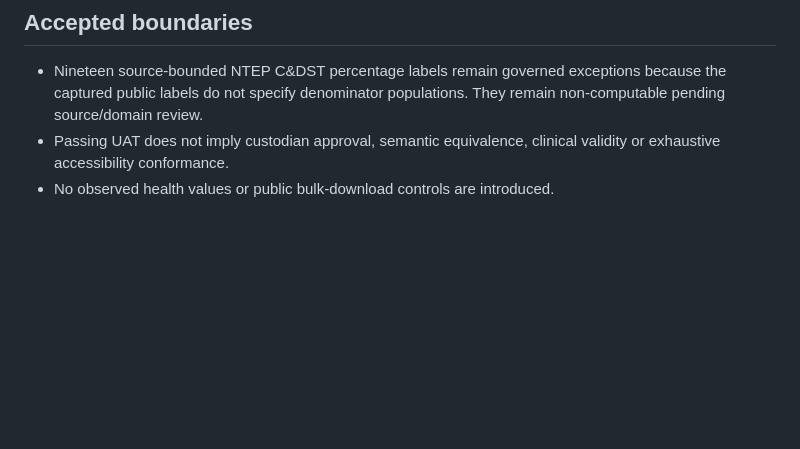
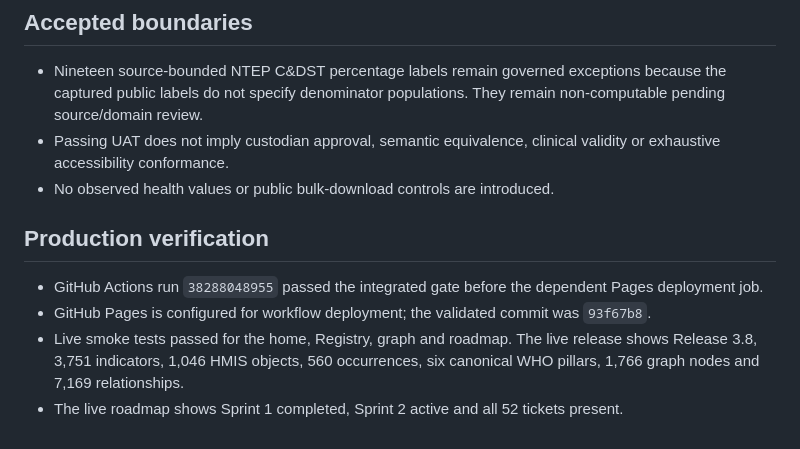
Before and after one commit to abeezith/Public-Health-Analytics-OS, a Markdown page: docs/SPRINT-1-UAT.md, the part around the change. Drawn GitHub-style; blank space fills up the shorter version.

Commit message:
Record Sprint 1 production UAT

```diff
--- a/docs/SPRINT-1-UAT.md
+++ b/docs/SPRINT-1-UAT.md
@@ -51,3 +51,10 @@ The controlled fixture was rejected with all expected percentage-rule errors. Th
 - Nineteen source-bounded NTEP C&DST percentage labels remain governed exceptions because the captured public labels do not specify denominator populations. They remain non-computable pending source/domain review.
 - Passing UAT does not imply custodian approval, semantic equivalence, clinical validity or exhaustive accessibility conformance.
 - No observed health values or public bulk-download controls are introduced.
+
+## Production verification
+
+- GitHub Actions run `38288048955` passed the integrated gate before the dependent Pages deployment job.
+- GitHub Pages is configured for workflow deployment; the validated commit was `93f67b8`.
+- Live smoke tests passed for the home, Registry, graph and roadmap. The live release shows Release 3.8, 3,751 indicators, 1,046 HMIS objects, 560 occurrences, six canonical WHO pillars, 1,766 graph nodes and 7,169 relationships.
+- The live roadmap shows Sprint 1 completed, Sprint 2 active and all 52 tickets present.
```
